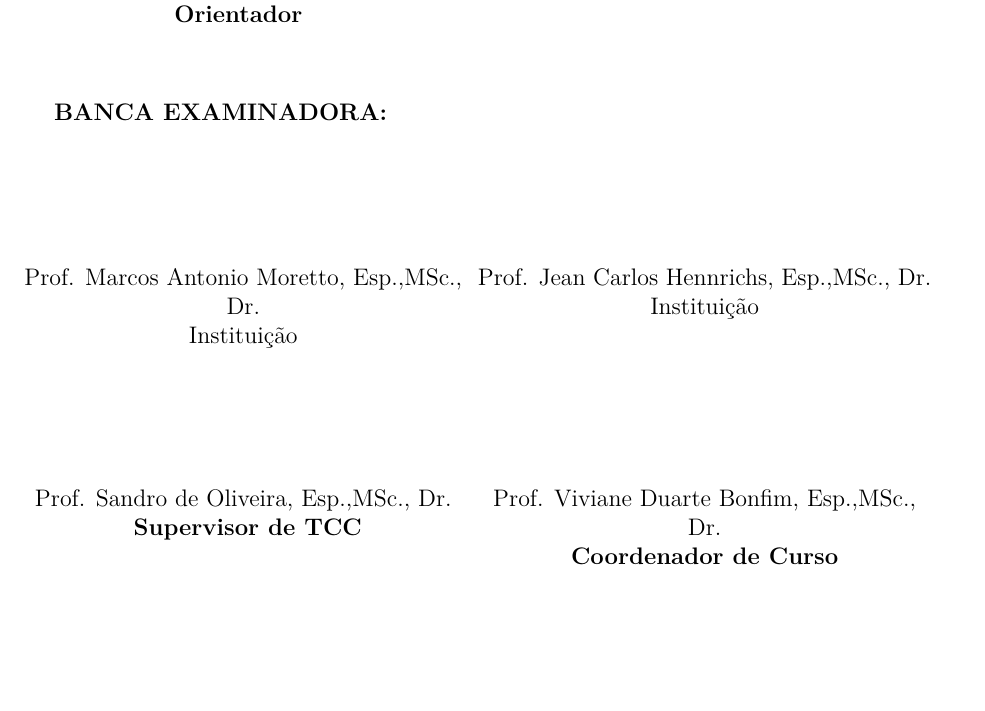
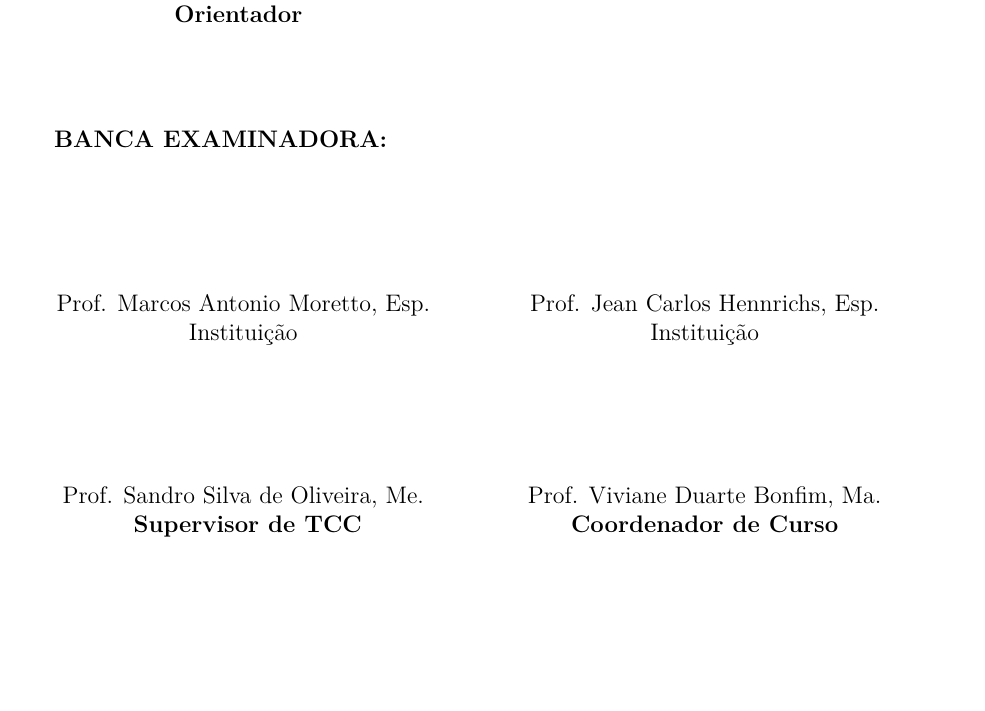
Before and after one commit to ajzuse/MonografiaII-ComputacaoUnochapeco2013-1-LaTeX, a LaTeX thesis (monografia.tex): part of page 3 of 44, cut so that both start at the same text. The pictures show the PDF file monografia.pdf that the author committed with the source.

Commit message:
Ajustada titulação da banca, coordenação e afins

```diff
--- a/monografia.tex
+++ b/monografia.tex
@@ -35,10 +35,10 @@
 \newcommand{\curso}{ciência da computação}
 \newcommand{\grau}{bacharelado}
 \newcommand{\grautitulo}{bacharel}
-\newcommand{\supervisortcc}{Prof. Sandro de Oliveira, Esp.,MSc., Dr.}
-\newcommand{\coordenador}{Prof. Viviane Duarte Bonfim, Esp.,MSc., Dr.}
-\newcommand{\membrobancaa}{Prof. Marcos Antonio Moretto, Esp.,MSc., Dr.}
-\newcommand{\membrobancab}{Prof. Jean Carlos Hennrichs, Esp.,MSc., Dr.}
+\newcommand{\supervisortcc}{Prof. Sandro Silva de Oliveira, Me.}
+\newcommand{\coordenador}{Prof. Viviane Duarte Bonfim, Ma.}
+\newcommand{\membrobancaa}{Prof. Marcos Antonio Moretto, Esp.}
+\newcommand{\membrobancab}{Prof. Jean Carlos Hennrichs, Esp.}
 \newcommand{\datadefesa}{Dia de Julho de 2013}
 
 \renewcommand{\autor}{Andrei Jiácomo Zuse}
```
Also changed, not shown: monografia.pdf.
